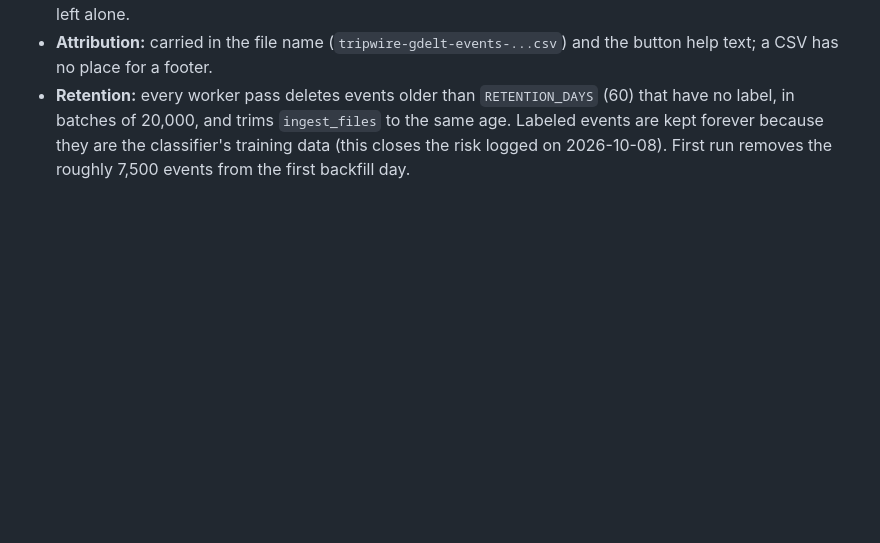
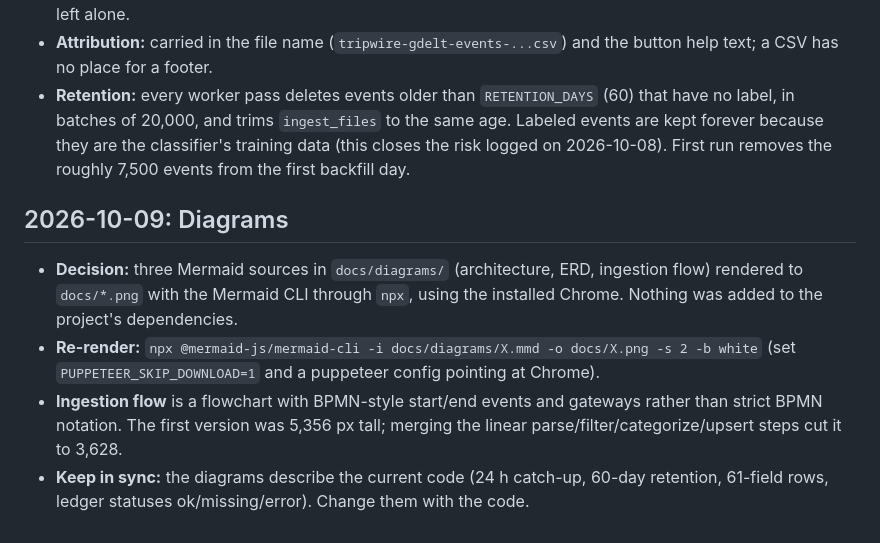
Before and after one commit to trism-prism/tripwire-awareness-dashboard, a Markdown page: docs/decisions.md, the part around the change. Drawn GitHub-style; blank space fills up the shorter version.

```diff
--- a/docs/decisions.md
+++ b/docs/decisions.md
@@ -136,3 +136,9 @@
 - **Formula injection:** GDELT text is untrusted and a spreadsheet treats a cell starting with `=`, `+`, `-` or `@` as a formula, so text columns get a leading apostrophe. Numeric columns (a negative Goldstein score) are left alone.
 - **Attribution:** carried in the file name (`tripwire-gdelt-events-...csv`) and the button help text; a CSV has no place for a footer.
 - **Retention:** every worker pass deletes events older than `RETENTION_DAYS` (60) that have no label, in batches of 20,000, and trims `ingest_files` to the same age. Labeled events are kept forever because they are the classifier's training data (this closes the risk logged on 2026-10-08). First run removes the roughly 7,500 events from the first backfill day.
+
+## 2026-10-09: Diagrams
+- **Decision:** three Mermaid sources in `docs/diagrams/` (architecture, ERD, ingestion flow) rendered to `docs/*.png` with the Mermaid CLI through `npx`, using the installed Chrome. Nothing was added to the project's dependencies.
+- **Re-render:** `npx @mermaid-js/mermaid-cli -i docs/diagrams/X.mmd -o docs/X.png -s 2 -b white` (set `PUPPETEER_SKIP_DOWNLOAD=1` and a puppeteer config pointing at Chrome).
+- **Ingestion flow** is a flowchart with BPMN-style start/end events and gateways rather than strict BPMN notation. The first version was 5,356 px tall; merging the linear parse/filter/categorize/upsert steps cut it to 3,628.
+- **Keep in sync:** the diagrams describe the current code (24 h catch-up, 60-day retention, 61-field rows, ledger statuses ok/missing/error). Change them with the code.
```
Also changed, not shown: README.md (+20 -0 lines), docs/architecture.png (added), docs/erd.png (added), docs/ingest_flow.png (added), 3 other files.
